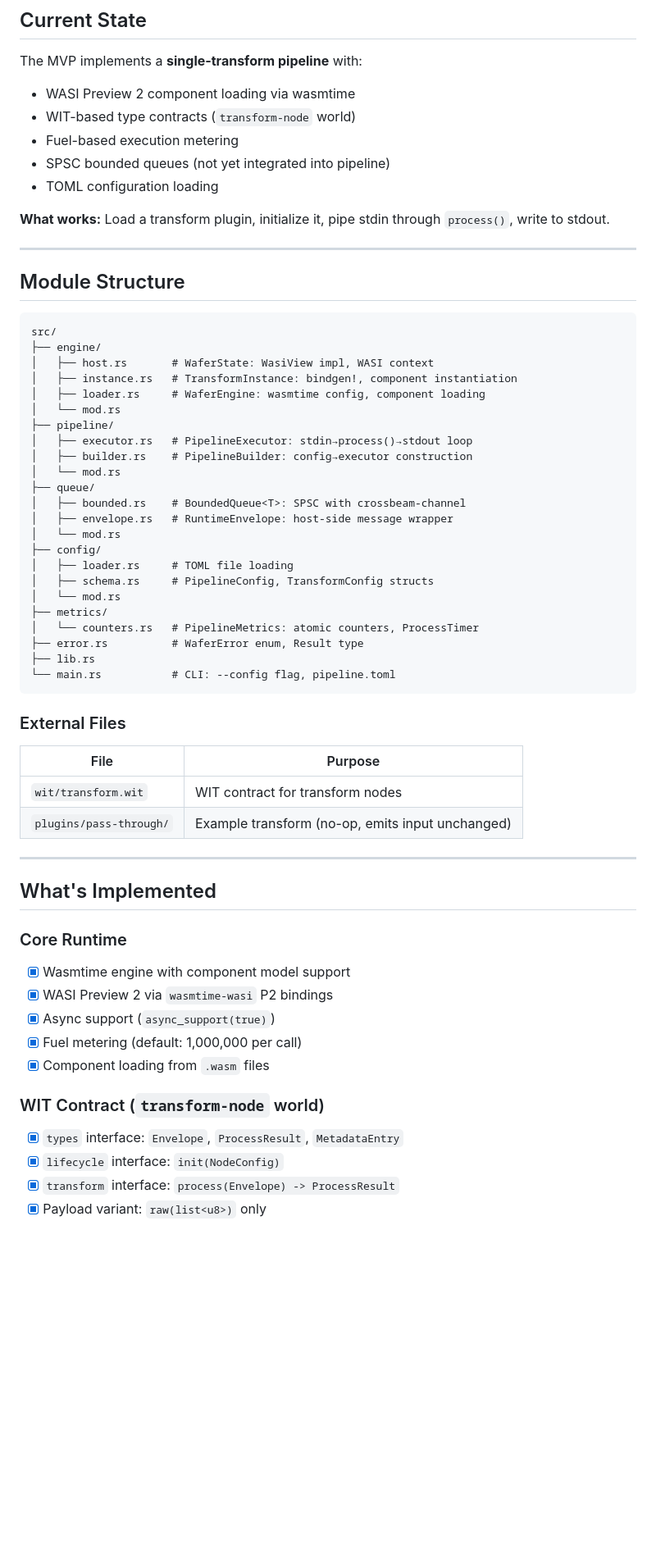
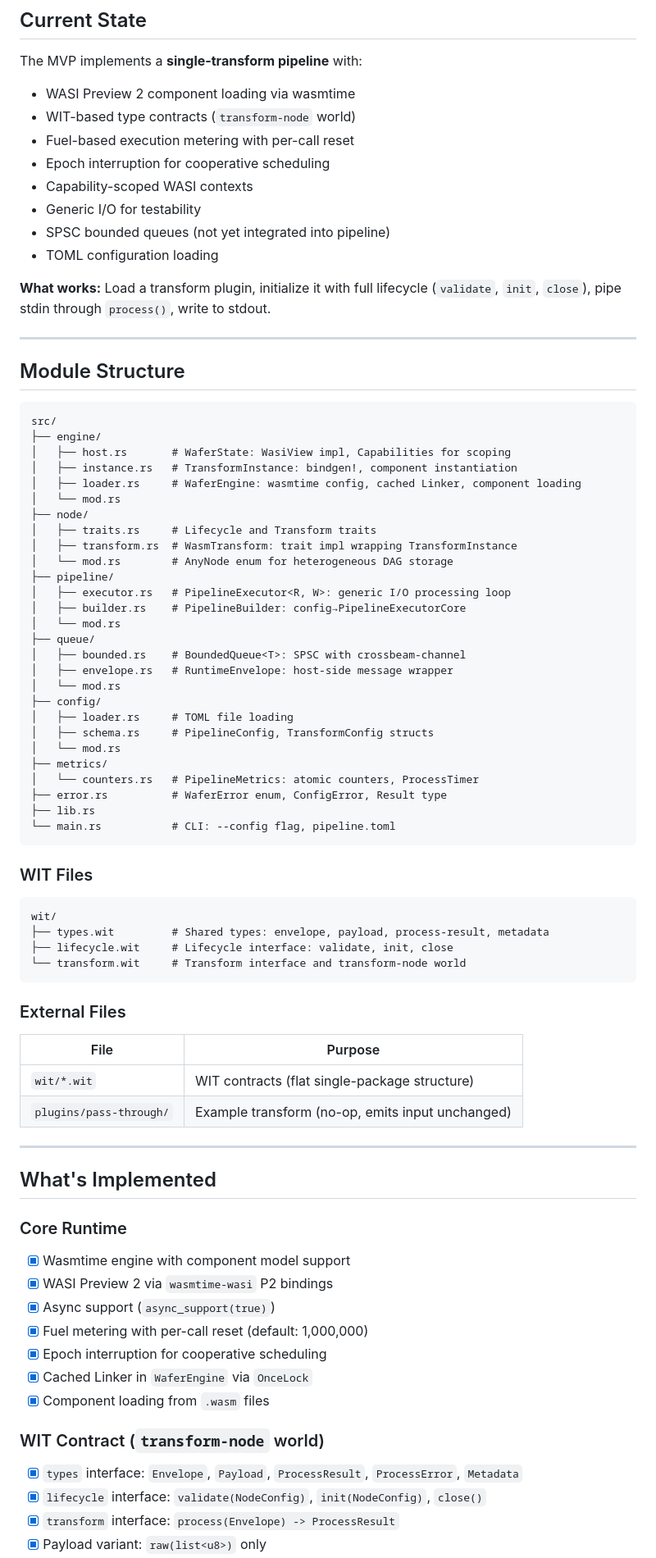
Before and after one commit to PedroKlein/wafer, a Markdown page: docs/MVP.md, the part around one of its changes. Shown at 82% size. Drawn GitHub-style; blank space fills up the shorter version.

````diff
--- a/docs/MVP.md
+++ b/docs/MVP.md
@@ -12,11 +12,14 @@
 The MVP implements a **single-transform pipeline** with:
 - WASI Preview 2 component loading via wasmtime
 - WIT-based type contracts (`transform-node` world)
-- Fuel-based execution metering
+- Fuel-based execution metering with per-call reset
+- Epoch interruption for cooperative scheduling
+- Capability-scoped WASI contexts
+- Generic I/O for testability
 - SPSC bounded queues (not yet integrated into pipeline)
 - TOML configuration loading
 
-**What works:** Load a transform plugin, initialize it, pipe stdin through `process()`, write to stdout.
+**What works:** Load a transform plugin, initialize it with full lifecycle (`validate`, `init`, `close`), pipe stdin through `process()`, write to stdout.
 
 ---
 
@@ -25,13 +28,17 @@ The MVP implements a **single-transform pipeline** with:
 ```
 src/
 ├── engine/
-│   ├── host.rs       # WaferState: WasiView impl, WASI context
+│   ├── host.rs       # WaferState: WasiView impl, Capabilities for scoping
 │   ├── instance.rs   # TransformInstance: bindgen!, component instantiation
-│   ├── loader.rs     # WaferEngine: wasmtime config, component loading
+│   ├── loader.rs     # WaferEngine: wasmtime config, cached Linker, component loading
 │   └── mod.rs
+├── node/
+│   ├── traits.rs     # Lifecycle and Transform traits
+│   ├── transform.rs  # WasmTransform: trait impl wrapping TransformInstance
+│   └── mod.rs        # AnyNode enum for heterogeneous DAG storage
 ├── pipeline/
-│   ├── executor.rs   # PipelineExecutor: stdin→process()→stdout loop
-│   ├── builder.rs    # PipelineBuilder: config→executor construction
+│   ├── executor.rs   # PipelineExecutor<R, W>: generic I/O processing loop
+│   ├── builder.rs    # PipelineBuilder: config→PipelineExecutorCore
 │   └── mod.rs
 ├── queue/
 │   ├── bounded.rs    # BoundedQueue<T>: SPSC with crossbeam-channel
@@ -43,16 +50,25 @@ src/
 │   └── mod.rs
 ├── metrics/
 │   └── counters.rs   # PipelineMetrics: atomic counters, ProcessTimer
-├── error.rs          # WaferError enum, Result type
+├── error.rs          # WaferError enum, ConfigError, Result type
 ├── lib.rs
 └── main.rs           # CLI: --config flag, pipeline.toml
+```
+
+### WIT Files
+
+```
+wit/
+├── types.wit         # Shared types: envelope, payload, process-result, metadata
+├── lifecycle.wit     # Lifecycle interface: validate, init, close
+└── transform.wit     # Transform interface and transform-node world
 ```
 
 ### External Files
 
 | File | Purpose |
 |------|---------|
-| `wit/transform.wit` | WIT contract for transform nodes |
+| `wit/*.wit` | WIT contracts (flat single-package structure) |
 | `plugins/pass-through/` | Example transform (no-op, emits input unchanged) |
 
 ---
@@ -63,11 +79,13 @@ src/
 - [x] Wasmtime engine with component model support
 - [x] WASI Preview 2 via `wasmtime-wasi` P2 bindings
 - [x] Async support (`async_support(true)`)
-- [x] Fuel metering (default: 1,000,000 per call)
+- [x] Fuel metering with per-call reset (default: 1,000,000)
+- [x] Epoch interruption for cooperative scheduling
+- [x] Cached Linker in `WaferEngine` via `OnceLock`
 - [x] Component loading from `.wasm` files
 
 ### WIT Contract (`transform-node` world)
-- [x] `types` interface: `Envelope`, `ProcessResult`, `MetadataEntry`
-- [x] `lifecycle` interface: `init(NodeConfig)`
+- [x] `types` interface: `Envelope`, `Payload`, `ProcessResult`, `ProcessError`, `Metadata`
+- [x] `lifecycle` interface: `validate(NodeConfig)`, `init(NodeConfig)`, `close()`
 - [x] `transform` interface: `process(Envelope) -> ProcessResult`
 - [x] Payload variant: `raw(list<u8>)` only
````
Also changed, not shown: other parts of docs/MVP.md (+78 -6 lines).
